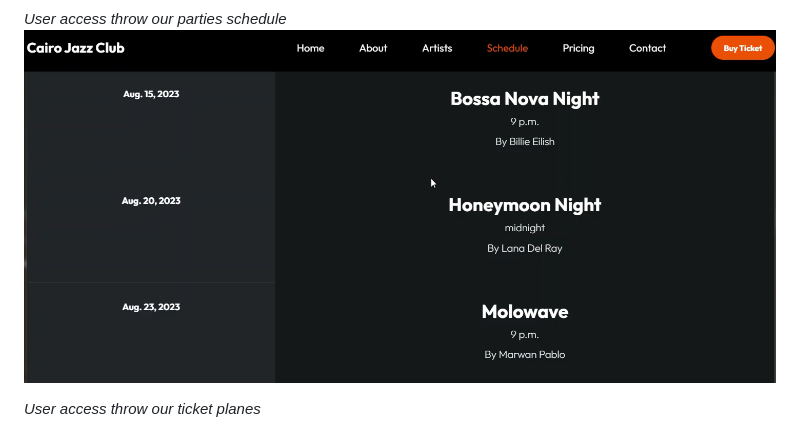
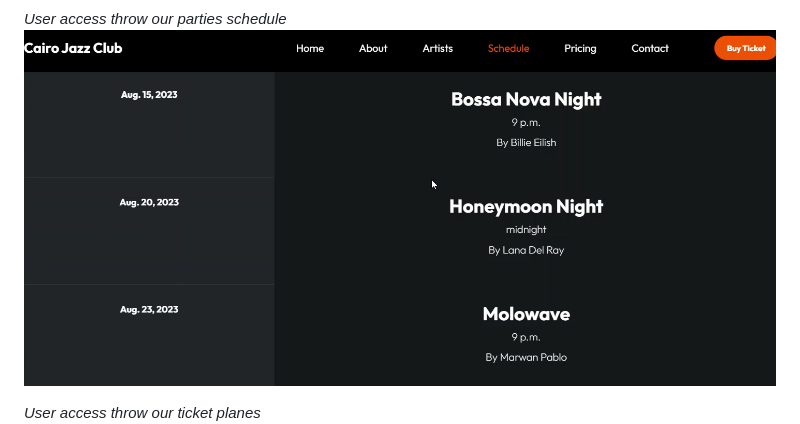
Before and after one commit to ramy-ibrahim-ahmed/CJazz--Concert-Platform, a Markdown page: README.md, the part around the change. Rendered like a GitHub page; pictures changed too: images/schedul.png (deleted), images/schedule.png (added).

```diff
--- a/README.md
+++ b/README.md
@@ -22,7 +22,7 @@ Users can easily get in touch with club managers for inquiries, collaboration op
 <img src="images/artists.png" alt="img" width="800"/>
 
 *User access throw our parties schedule*
-<img src="images/schedul.png" alt="img" width="800"/>
+<img src="images/schedule.png" alt="img" width="800"/>
 
 *User access throw our ticket planes*
 <img src="images/ticket.png" alt="img" width="800"/>
```
